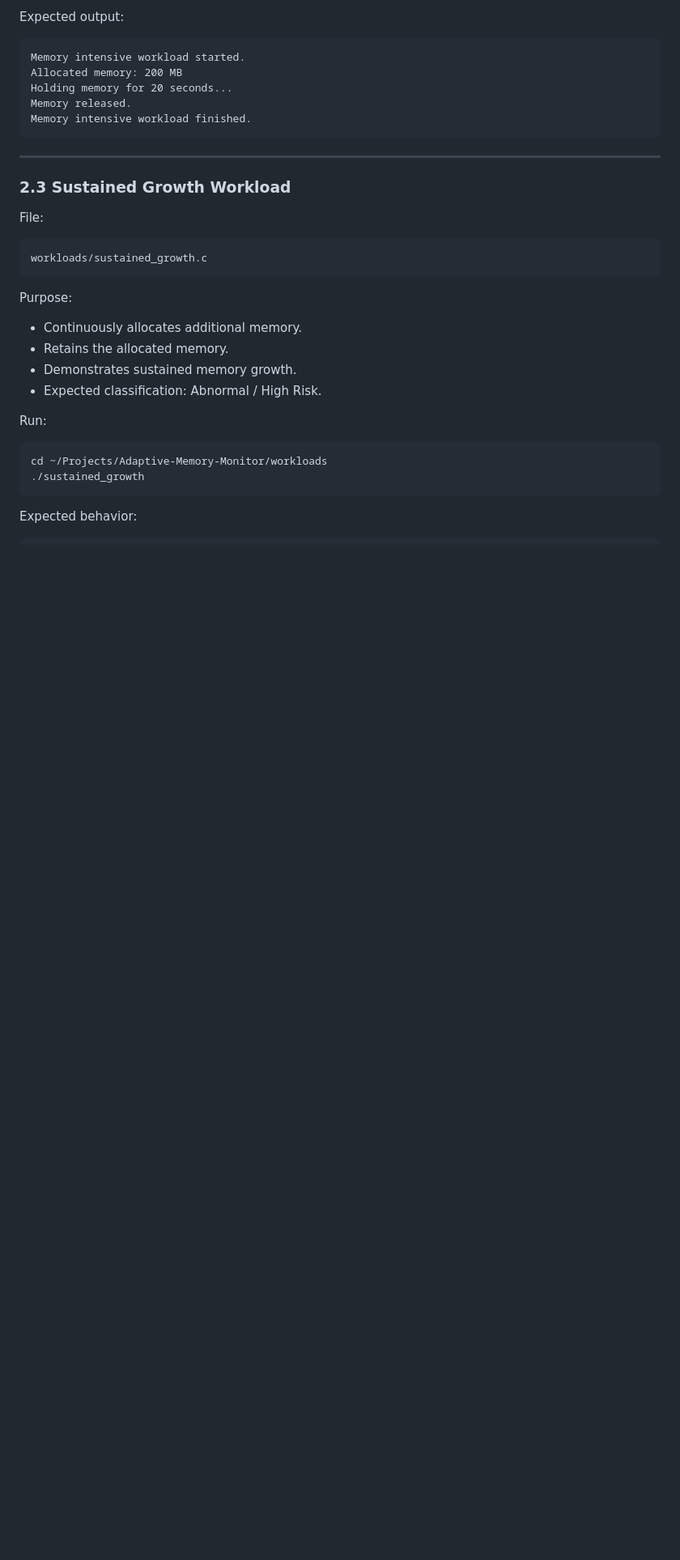
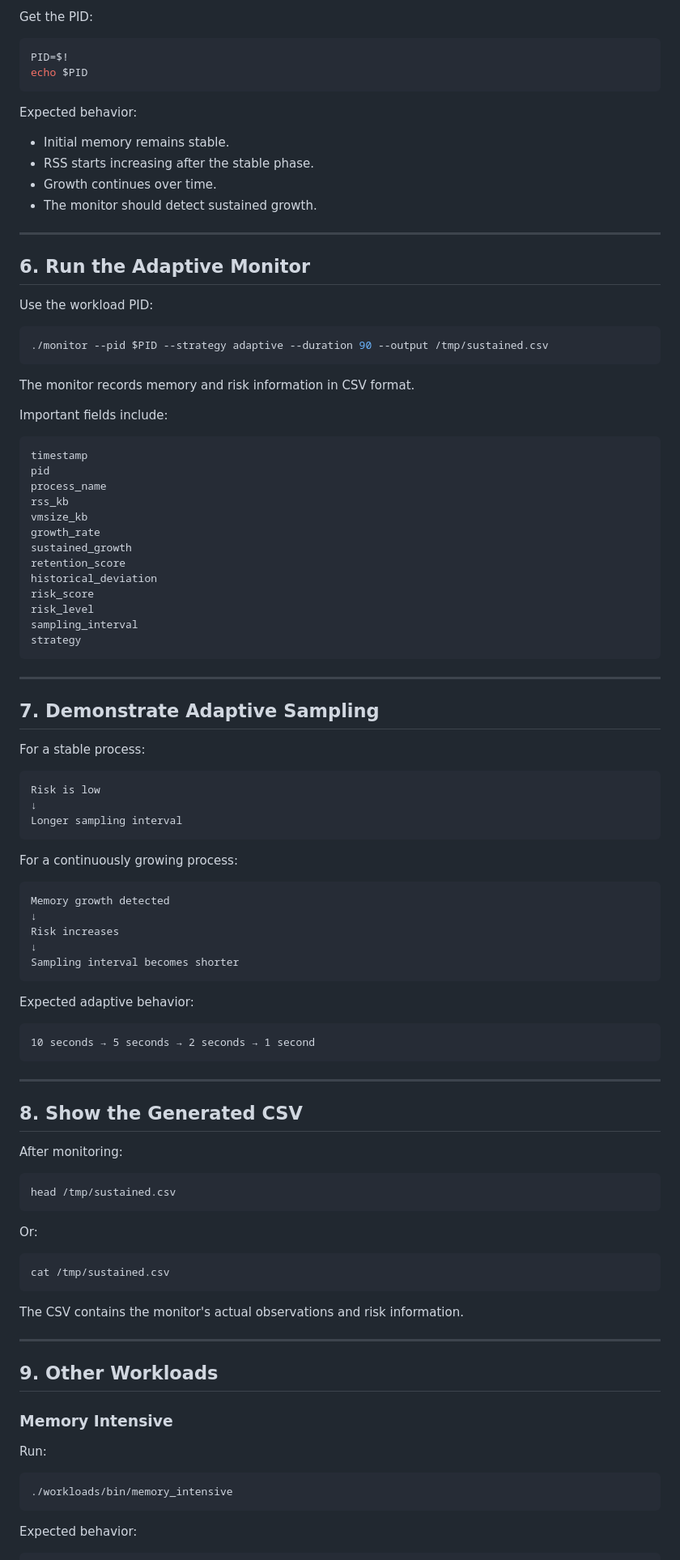
Before and after one commit to safatul-jannat/Adaptive-Memory-Monitor, a Markdown page: docs/demo.md, the part around one of its changes. Shown at 81% size. Drawn GitHub-style; blank space fills up the shorter version.

````diff
--- a/docs/demo.md
+++ b/docs/demo.md
@@ -55,37 +92,105 @@ cd ~/Projects/Adaptive-Memory-Monitor/workloads
 ```
 
-Expected output:
+Get the PID:
+
+```bash
+PID=$!
+echo $PID
+```
+
+Expected behavior:
+
+* Initial memory remains stable.
+* RSS starts increasing after the stable phase.
+* Growth continues over time.
+* The monitor should detect sustained growth.
+
+---
+
+## 6. Run the Adaptive Monitor
+
+Use the workload PID:
+
+```bash
+./monitor --pid $PID --strategy adaptive --duration 90 --output /tmp/sustained.csv
+```
+
+The monitor records memory and risk information in CSV format.
+
+Important fields include:
 
 ```text
-Memory intensive workload started.
-Allocated memory: 200 MB
-Holding memory for 20 seconds...
-Memory released.
-Memory intensive workload finished.
+timestamp
+pid
+process_name
+rss_kb
+vmsize_kb
+growth_rate
+sustained_growth
+retention_score
+historical_deviation
+risk_score
+risk_level
+sampling_interval
+strategy
 ```
 
 ---
 
-### 2.3 Sustained Growth Workload
+## 7. Demonstrate Adaptive Sampling
 
-File:
+For a stable process:
 
 ```text
-workloads/sustained_growth.c
+Risk is low
+↓
+Longer sampling interval
 ```
 
-Purpose:
+For a continuously growing process:
 
-* Continuously allocates additional memory.
-* Retains the allocated memory.
-* Demonstrates sustained memory growth.
-* Expected classification: Abnormal / High Risk.
+```text
+Memory growth detected
+↓
+Risk increases
+↓
+Sampling interval becomes shorter
+```
+
+Expected adaptive behavior:
+
+```text
+10 seconds → 5 seconds → 2 seconds → 1 second
+```
+
+---
+
+## 8. Show the Generated CSV
+
+After monitoring:
+
+```bash
+head /tmp/sustained.csv
+```
+
+Or:
+
+```bash
+cat /tmp/sustained.csv
+```
+
+The CSV contains the monitor's actual observations and risk information.
+
+---
+
+## 9. Other Workloads
+
+### Memory Intensive
 
 Run:
 
 ```bash
-cd ~/Projects/Adaptive-Memory-Monitor/workloads
-./sustained_growth
+./workloads/bin/memory_intensive
 ```
 
 Expected behavior:
````
Also changed, not shown: other parts of docs/demo.md (+114 -100 lines).
